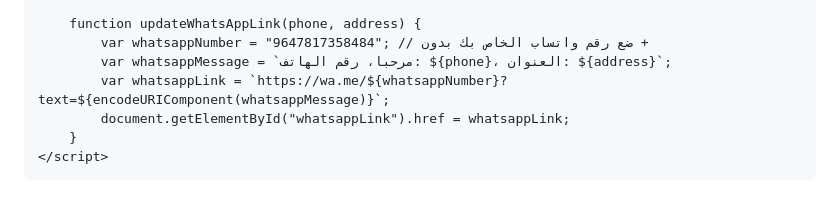
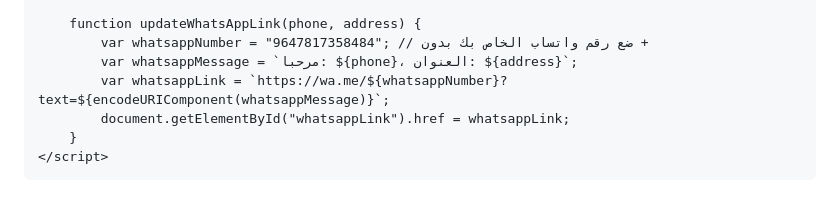
Before and after one commit to AmirKamoona1/landing-page, a Markdown page: README.md, the part around one of its changes. GitHub-like rendering.

```diff
--- a/README.md
+++ b/README.md
@@ -148,7 +148,7 @@
 
         function updateWhatsAppLink(phone, address) {
             var whatsappNumber = "9647817358484"; // ضع رقم واتساب الخاص بك بدون +
-            var whatsappMessage = `مرحبا، رقم الهاتف: ${phone}، العنوان: ${address}`;
+            var whatsappMessage = `مرحبا: ${phone}، العنوان: ${address}`;
             var whatsappLink = `https://wa.me/${whatsappNumber}?text=${encodeURIComponent(whatsappMessage)}`;
             document.getElementById("whatsappLink").href = whatsappLink;
         }
```
Also changed, not shown: other parts of README.md (+2 -2 lines).
